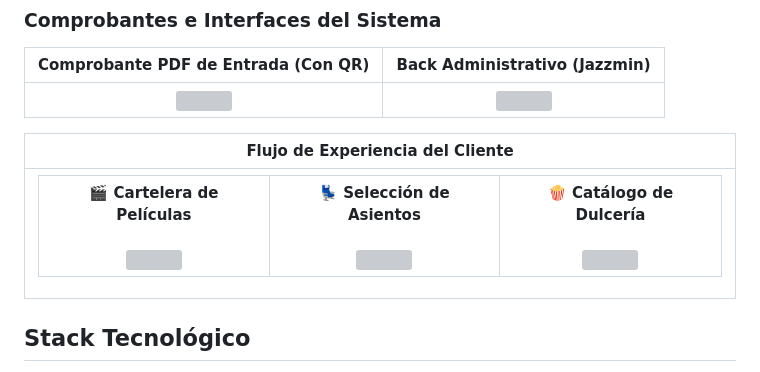
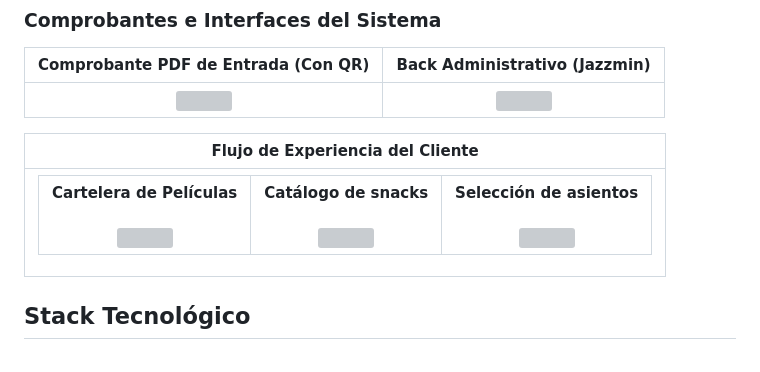
Before and after one commit to Yudith1924/cinema-app-django, a Markdown page: README.md, the part around one of its changes. GitHub-like rendering; grey boxes are pictures that could not be loaded.

```diff
--- a/README.md
+++ b/README.md
@@ -44,7 +44,7 @@ A continuación se muestra una demostración del flujo interactivo del sistema.
 
 | Flujo de Experiencia del Cliente |
 | :---: |
-| <table border="0" align="center"><tr><td align="center" valign="top" style="padding: 10px;"><b>🎬 Cartelera de Películas</b><br><br><img src="https://github.com/user-attachments/assets/f93e018e-d51d-4f88-be8a-aae30187cf1f" width="280"/></td><td align="center" valign="top" style="padding: 10px;"><b>💺 Selección de Asientos</b><br><br><img src="https://github.com/user-attachments/assets/3749f884-fdd1-4f39-9fc3-da2e6ac0a626" width="280"/></td><td align="center" valign="top" style="padding: 10px;"><b>🍿 Catálogo de Dulcería</b><br><br><img src="https://github.com/user-attachments/assets/2327c77d-dd99-4f0d-9e7c-da120c4d553e" width="280"/></td></tr></table> |
+| <table border="0" align="center"><tr><td align="center" valign="top" style="padding: 10px;"><b> Cartelera de Películas</b><br><br><img src="https://github.com/user-attachments/assets/f93e018e-d51d-4f88-be8a-aae30187cf1f" width="280"/></td><td align="center" valign="top" style="padding: 10px;"><b> Catálogo de snacks</b><br><br><img src="https://github.com/user-attachments/assets/3749f884-fdd1-4f39-9fc3-da2e6ac0a626" width="280"/></td><td align="center" valign="top" style="padding: 10px;"><b> Selección de asientos</b><br><br><img src="https://github.com/user-attachments/assets/2327c77d-dd99-4f0d-9e7c-da120c4d553e" width="280"/></td></tr></table> |
 
 ## Stack Tecnológico
 
```
Also changed, not shown: other parts of README.md (+1 -1 lines).
